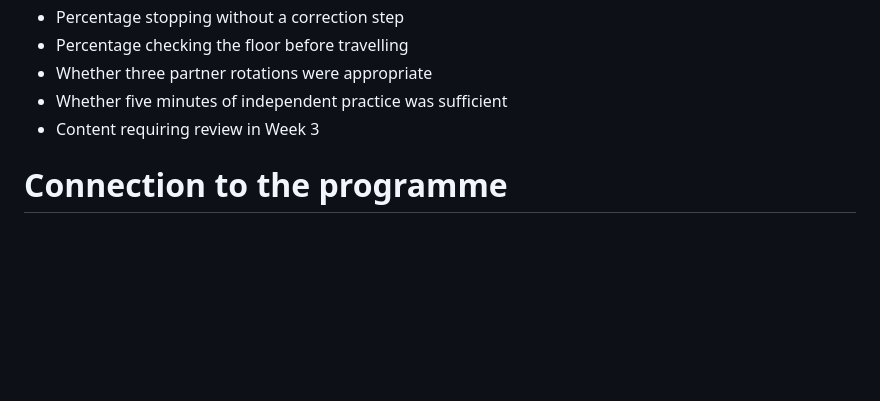
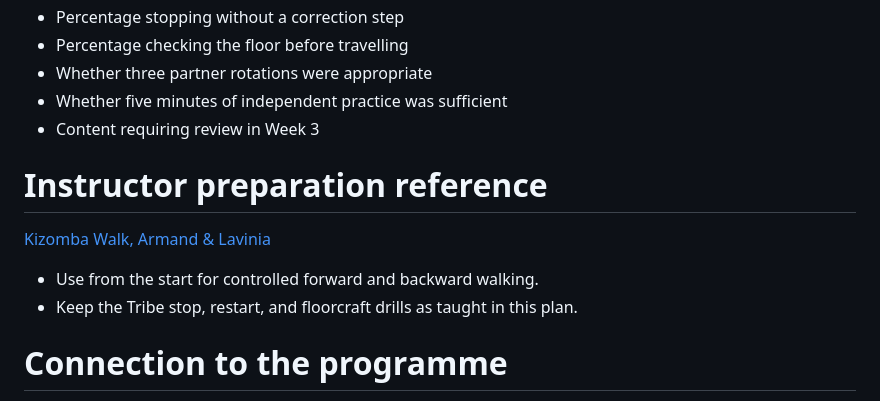
Before and after one commit to rovigomanucci/the-tribe-kizomba-course, a Markdown page: classes/level-1/week-02.md, the part around the change. Drawn GitHub-style; blank space fills up the shorter version.

Commit message:
Embed Level 1 curriculum videos

```diff
--- a/classes/level-1/week-02.md
+++ b/classes/level-1/week-02.md
@@ -747,6 +747,13 @@ Record:
 - Whether five minutes of independent practice was sufficient
 - Content requiring review in Week 3
 
+# Instructor preparation reference
+
+[Kizomba Walk, Armand & Lavinia](https://www.youtube.com/watch?v=MPqGx1etT5k)
+
+- Use from the start for controlled forward and backward walking.
+- Keep the Tribe stop, restart, and floorcraft drills as taught in this plan.
+
 # Connection to the programme
 
 - Previous class: Marca, Basic 1, Basic 2, pulse, and weight transfer
```
